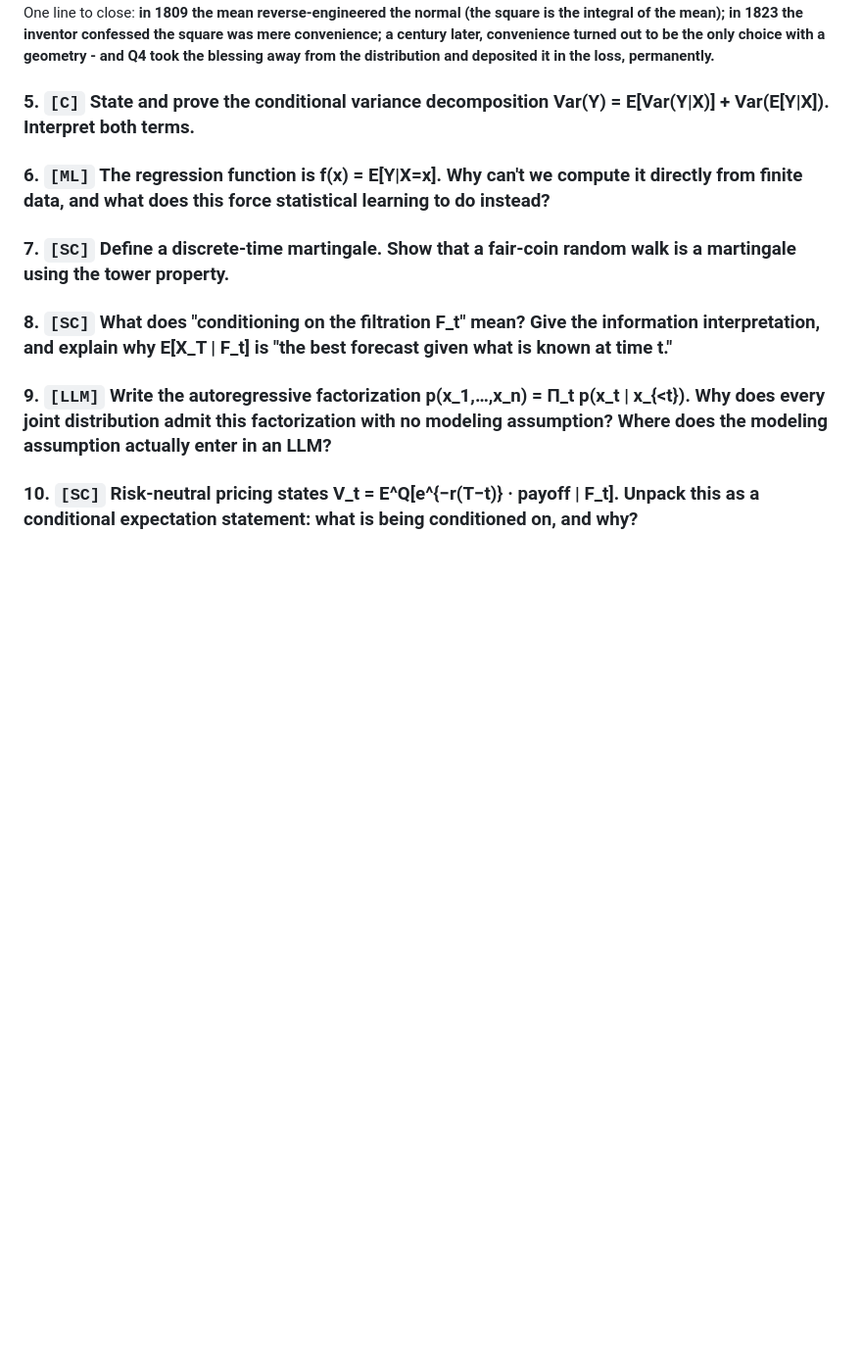
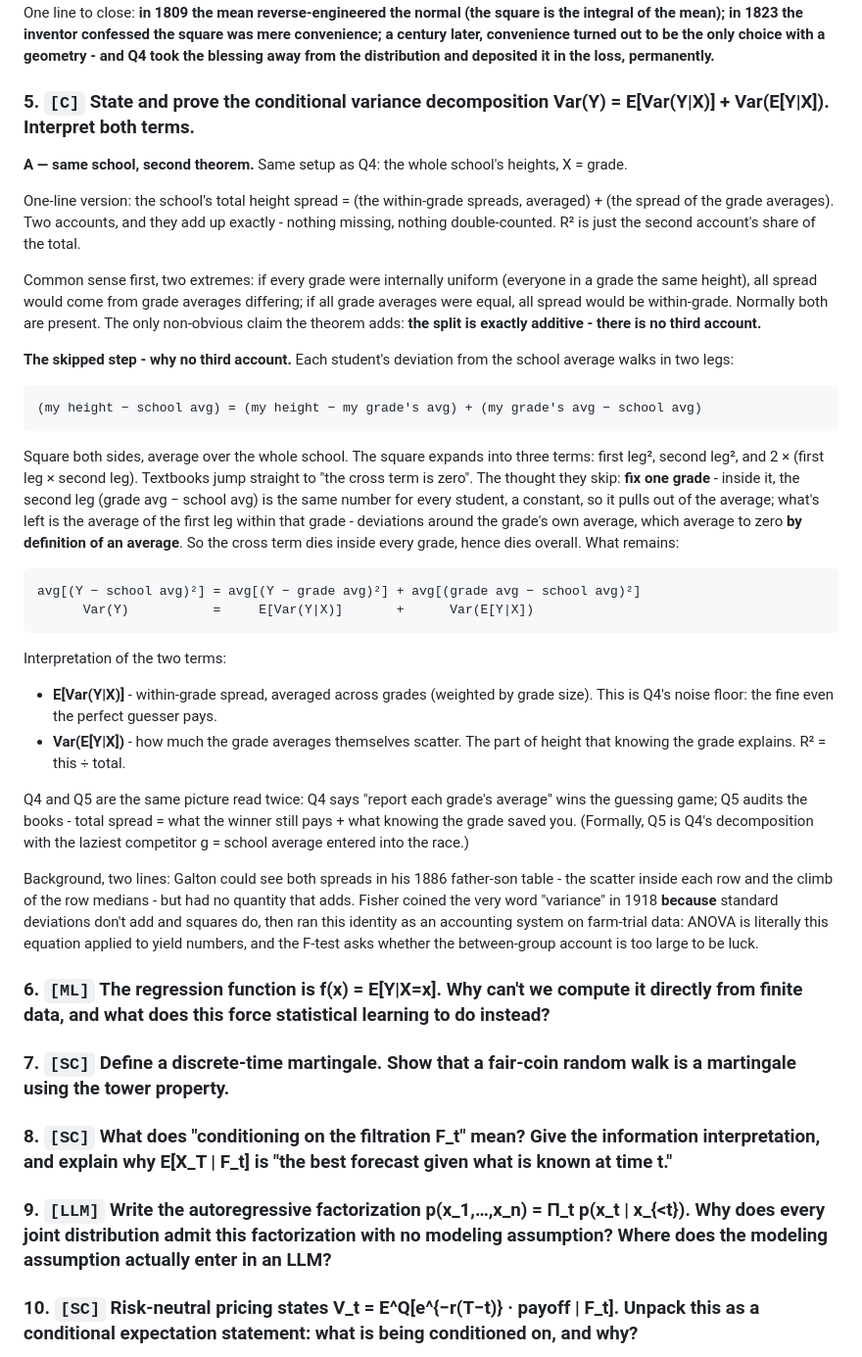
Before and after one commit to zhnzhang61/cs-resources, a Markdown page: Notes Basic.md, the part around the change. Shown at 98% size. GitHub-like rendering; blank space fills up the shorter version.

Commit message:
Notes Basic §1.5: answer for the conditional variance decomposition
School-heights version per the teaching recipe: one-line version, the
two common-sense extremes, the skipped step written out (cross term
dies grade by grade - the between-leg is a constant inside a grade
and within-deviations average to zero by definition), the two-line
formula, both terms interpreted (noise floor / explained share, R²),
Q4-Q5 as the same picture read twice, and a two-line background note
(Galton saw both spreads; Fisher coined 'variance' in 1918 because
squares add, ANOVA runs this identity on farm data).

Co-Authored-By: Claude Fable 5 <noreply@anthropic.com>

````diff
--- a/Notes Basic.md
+++ b/Notes Basic.md
@@ -136,6 +136,34 @@ Note: #5 and #6 are a pair — #5 is how to convert between distributions (likel
    One line to close: **in 1809 the mean reverse-engineered the normal (the square is the integral of the mean); in 1823 the inventor confessed the square was mere convenience; a century later, convenience turned out to be the only choice with a geometry - and Q4 took the blessing away from the distribution and deposited it in the loss, permanently.**
 
 ### 5. `[C]` State and prove the conditional variance decomposition Var(Y) = E[Var(Y|X)] + Var(E[Y|X]). Interpret both terms.
+
+   **A — same school, second theorem.** Same setup as Q4: the whole school's heights, X = grade.
+
+   One-line version: the school's total height spread = (the within-grade spreads, averaged) + (the spread of the grade averages). Two accounts, and they add up exactly - nothing missing, nothing double-counted. R² is just the second account's share of the total.
+
+   Common sense first, two extremes: if every grade were internally uniform (everyone in a grade the same height), all spread would come from grade averages differing; if all grade averages were equal, all spread would be within-grade. Normally both are present. The only non-obvious claim the theorem adds: **the split is exactly additive - there is no third account.**
+
+   **The skipped step - why no third account.** Each student's deviation from the school average walks in two legs:
+
+   ```
+   (my height − school avg) = (my height − my grade's avg) + (my grade's avg − school avg)
+   ```
+
+   Square both sides, average over the whole school. The square expands into three terms: first leg², second leg², and 2 × (first leg × second leg). Textbooks jump straight to "the cross term is zero". The thought they skip: **fix one grade** - inside it, the second leg (grade avg − school avg) is the same number for every student, a constant, so it pulls out of the average; what's left is the average of the first leg within that grade - deviations around the grade's own average, which average to zero **by definition of an average**. So the cross term dies inside every grade, hence dies overall. What remains:
+
+   ```
+   avg[(Y − school avg)²] = avg[(Y − grade avg)²] + avg[(grade avg − school avg)²]
+         Var(Y)           =     E[Var(Y|X)]       +      Var(E[Y|X])
+   ```
+
+   Interpretation of the two terms:
+
+   - **E[Var(Y|X)]** - within-grade spread, averaged across grades (weighted by grade size). This is Q4's noise floor: the fine even the perfect guesser pays.
+   - **Var(E[Y|X])** - how much the grade averages themselves scatter. The part of height that knowing the grade explains. R² = this ÷ total.
+
+   Q4 and Q5 are the same picture read twice: Q4 says "report each grade's average" wins the guessing game; Q5 audits the books - total spread = what the winner still pays + what knowing the grade saved you. (Formally, Q5 is Q4's decomposition with the laziest competitor g = school average entered into the race.)
+
+   Background, two lines: Galton could see both spreads in his 1886 father-son table - the scatter inside each row and the climb of the row medians - but had no quantity that adds. Fisher coined the very word "variance" in 1918 **because** standard deviations don't add and squares do, then ran this identity as an accounting system on farm-trial data: ANOVA is literally this equation applied to yield numbers, and the F-test asks whether the between-group account is too large to be luck.
 
 ### 6. `[ML]` The regression function is f(x) = E[Y|X=x]. Why can't we compute it directly from finite data, and what does this force statistical learning to do instead?
 
````
